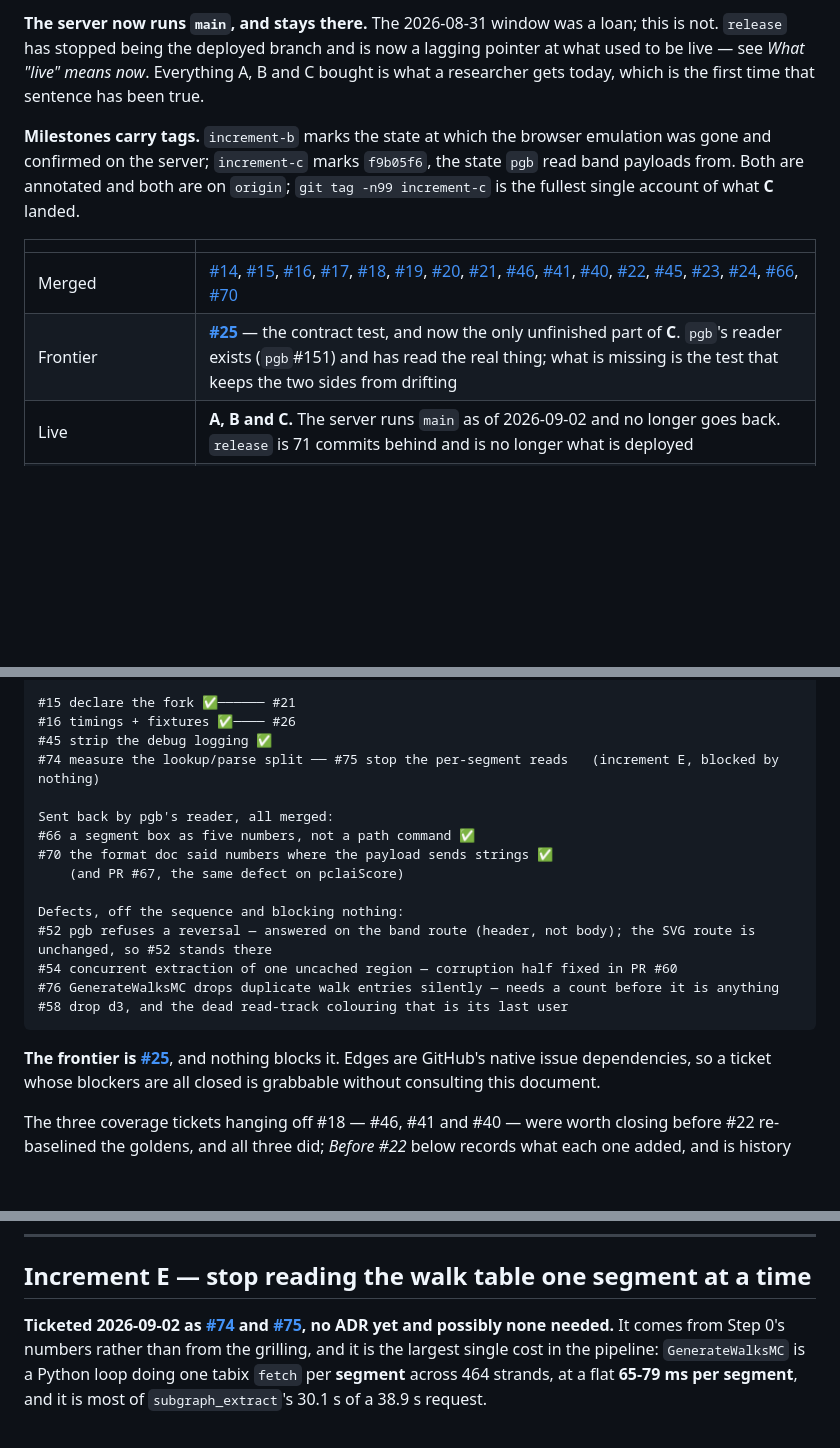
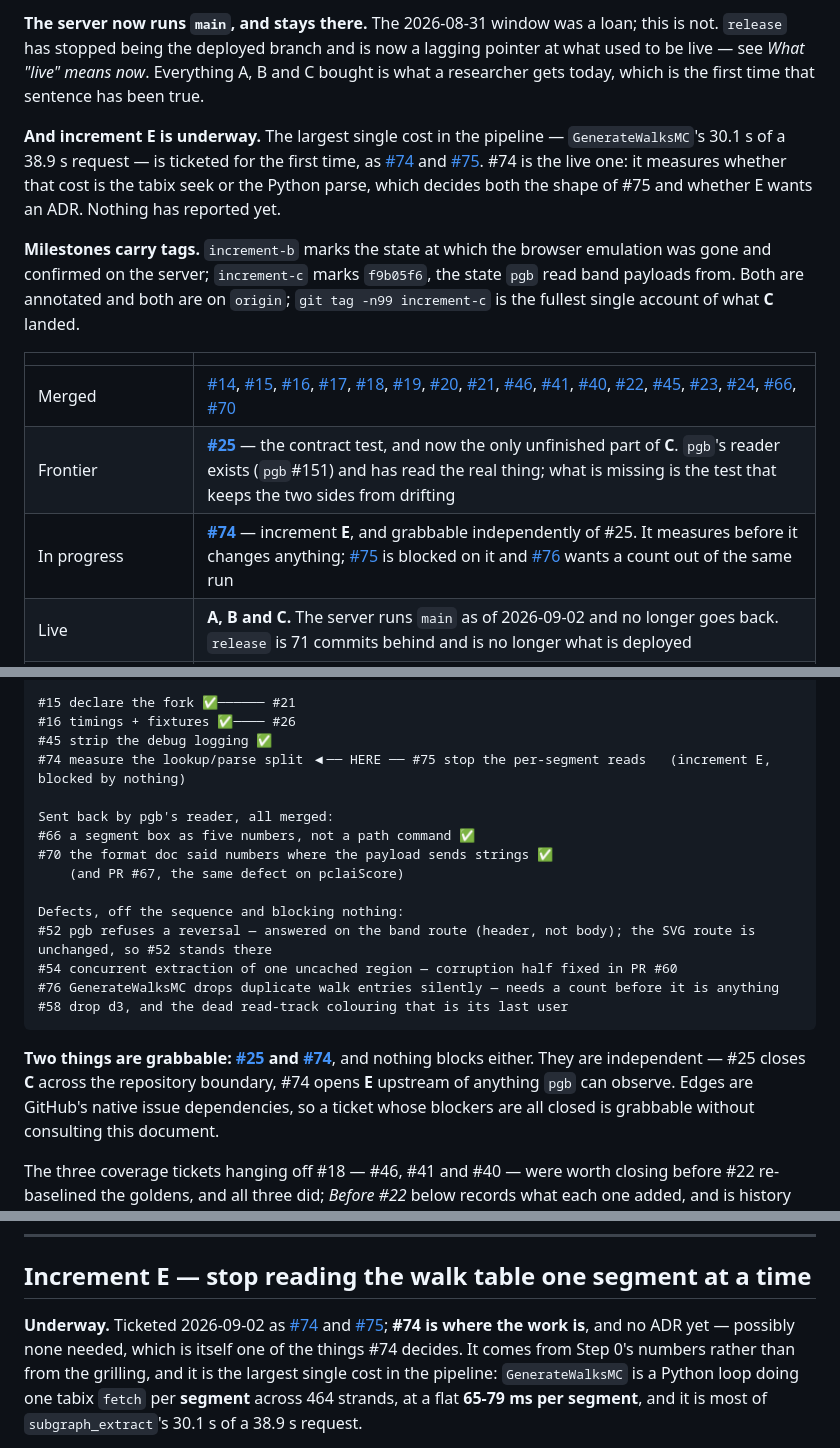
Before and after one commit to CAST-genomics/pangenome-api, a Markdown page: docs/seqtubemap-roadmap.md, 3 parts joined by grey strips. Drawn GitHub-style; blank space fills up the shorter version.

Commit message:
Increment E is underway, and the roadmap has two frontiers
E was recorded as ticketed but not as started. It now appears in Where this
stands, in the status table as In progress, and as a second HERE marker in the
dependency graph.

Two frontiers rather than one, which the document had no shape for. #25 and #74
are independent and neither blocks the other: #25 closes C across the repository
boundary, #74 opens E upstream of anything pgb can observe. The sentence that
named a single frontier now names both and says why they do not queue.

#74 is where the work is, and it measures before it changes anything -- so the
status says "nothing has reported yet" rather than implying a number exists.

Co-Authored-By: Claude Opus 5 <noreply@anthropic.com>
Claude-Session: https://claude.ai/code/session_01J2Fbzw5Nq18SKvfKhDfdxA

````diff
--- a/docs/seqtubemap-roadmap.md
+++ b/docs/seqtubemap-roadmap.md
@@ -56,6 +56,13 @@ not. `release` has stopped being the deployed branch and is now a lagging pointe
 used to be live — see *What "live" means now*. Everything A, B and C bought is what a
 researcher gets today, which is the first time that sentence has been true.
 
+**And increment E is underway.** The largest single cost in the pipeline —
+`GenerateWalksMC`'s 30.1 s of a 38.9 s request — is ticketed for the first time, as
+[#74](https://github.com/CAST-genomics/PangenomeAPI/issues/74) and
+[#75](https://github.com/CAST-genomics/PangenomeAPI/issues/75). #74 is the live one: it
+measures whether that cost is the tabix seek or the Python parse, which decides both the shape
+of #75 and whether E wants an ADR. Nothing has reported yet.
+
 **Milestones carry tags.** `increment-b` marks the state at which the browser emulation was
 gone and confirmed on the server; `increment-c` marks `f9b05f6`, the state `pgb` read band
 payloads from. Both are annotated and both are on `origin`; `git tag -n99 increment-c` is
@@ -65,6 +72,7 @@ the fullest single account of what **C** landed.
 | --- | --- |
 | Merged | [#14](https://github.com/CAST-genomics/PangenomeAPI/issues/14), [#15](https://github.com/CAST-genomics/PangenomeAPI/issues/15), [#16](https://github.com/CAST-genomics/PangenomeAPI/issues/16), [#17](https://github.com/CAST-genomics/PangenomeAPI/issues/17), [#18](https://github.com/CAST-genomics/PangenomeAPI/issues/18), [#19](https://github.com/CAST-genomics/PangenomeAPI/issues/19), [#20](https://github.com/CAST-genomics/PangenomeAPI/issues/20), [#21](https://github.com/CAST-genomics/PangenomeAPI/issues/21), [#46](https://github.com/CAST-genomics/PangenomeAPI/issues/46), [#41](https://github.com/CAST-genomics/PangenomeAPI/issues/41), [#40](https://github.com/CAST-genomics/PangenomeAPI/issues/40), [#22](https://github.com/CAST-genomics/PangenomeAPI/issues/22), [#45](https://github.com/CAST-genomics/PangenomeAPI/issues/45), [#23](https://github.com/CAST-genomics/PangenomeAPI/issues/23), [#24](https://github.com/CAST-genomics/PangenomeAPI/issues/24), [#66](https://github.com/CAST-genomics/PangenomeAPI/issues/66), [#70](https://github.com/CAST-genomics/PangenomeAPI/issues/70) |
 | Frontier | **[#25](https://github.com/CAST-genomics/PangenomeAPI/issues/25)** — the contract test, and now the only unfinished part of **C**. `pgb`'s reader exists (`pgb`#151) and has read the real thing; what is missing is the test that keeps the two sides from drifting |
+| In progress | **[#74](https://github.com/CAST-genomics/PangenomeAPI/issues/74)** — increment **E**, and grabbable independently of #25. It measures before it changes anything; [#75](https://github.com/CAST-genomics/PangenomeAPI/issues/75) is blocked on it and [#76](https://github.com/CAST-genomics/PangenomeAPI/issues/76) wants a count out of the same run |
 | Live | **A, B and C.** The server runs `main` as of 2026-09-02 and no longer goes back. `release` is 71 commits behind and is no longer what is deployed |
 | Defects, outside the increments | [#52](https://github.com/CAST-genomics/PangenomeAPI/issues/52), [#54](https://github.com/CAST-genomics/PangenomeAPI/issues/54), [#58](https://github.com/CAST-genomics/PangenomeAPI/issues/58) — all still open, all triaged, none blocking #25. #52 is answered *on the band route* by #24, and stands on the SVG route — see below |
 
@@ -130,7 +138,7 @@ what each became.*
 #15 declare the fork ✅────── #21
 #16 timings + fixtures ✅──── #26
 #45 strip the debug logging ✅
-#74 measure the lookup/parse split ── #75 stop the per-segment reads   (increment E, blocked by nothing)
+#74 measure the lookup/parse split ◀── HERE ── #75 stop the per-segment reads   (increment E, blocked by nothing)
 
 Sent back by pgb's reader, all merged:
 #66 a segment box as five numbers, not a path command ✅
@@ -144,7 +152,10 @@ Defects, off the sequence and blocking nothing:
 #58 drop d3, and the dead read-track colouring that is its last user
 ```
 
-**The frontier is [#25](https://github.com/CAST-genomics/PangenomeAPI/issues/25)**, and nothing blocks it. Edges are GitHub's native issue
+**Two things are grabbable: [#25](https://github.com/CAST-genomics/PangenomeAPI/issues/25) and
+[#74](https://github.com/CAST-genomics/PangenomeAPI/issues/74)**, and nothing blocks either.
+They are independent — #25 closes **C** across the repository boundary, #74 opens **E** upstream
+of anything `pgb` can observe. Edges are GitHub's native issue
 dependencies, so a ticket whose blockers are all closed is grabbable without consulting this
 document.
 
@@ -621,9 +632,10 @@ a repeated region fast, and Seam 2 depends on it to run without graph data.
 
 ## Increment E — stop reading the walk table one segment at a time
 
-**Ticketed 2026-09-02 as [#74](https://github.com/CAST-genomics/PangenomeAPI/issues/74) and
-[#75](https://github.com/CAST-genomics/PangenomeAPI/issues/75), no ADR yet and possibly none
-needed.** It comes from Step 0's numbers rather than from the grilling, and it is the largest
+**Underway.** Ticketed 2026-09-02 as
+[#74](https://github.com/CAST-genomics/PangenomeAPI/issues/74) and
+[#75](https://github.com/CAST-genomics/PangenomeAPI/issues/75); **#74 is where the work is**,
+and no ADR yet — possibly none needed, which is itself one of the things #74 decides. It comes from Step 0's numbers rather than from the grilling, and it is the largest
 single cost in the pipeline: `GenerateWalksMC` is a Python loop doing one tabix `fetch` per
 **segment** across 464 strands, at a flat **65-79 ms per segment**, and it is most of
 `subgraph_extract`'s 30.1 s of a 38.9 s request.
````
